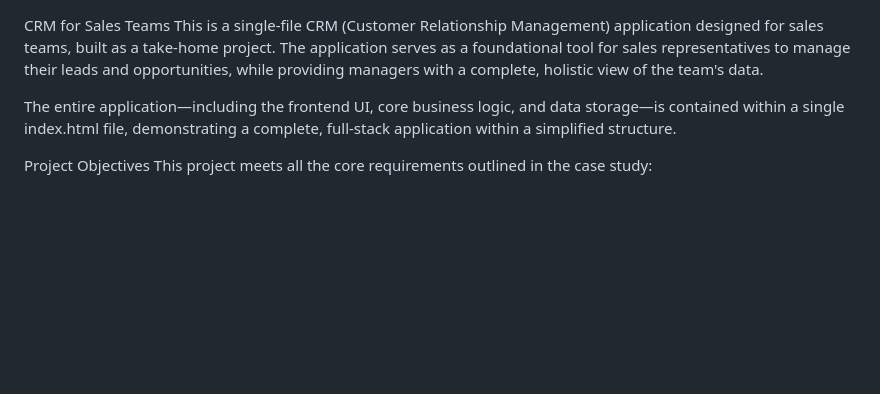
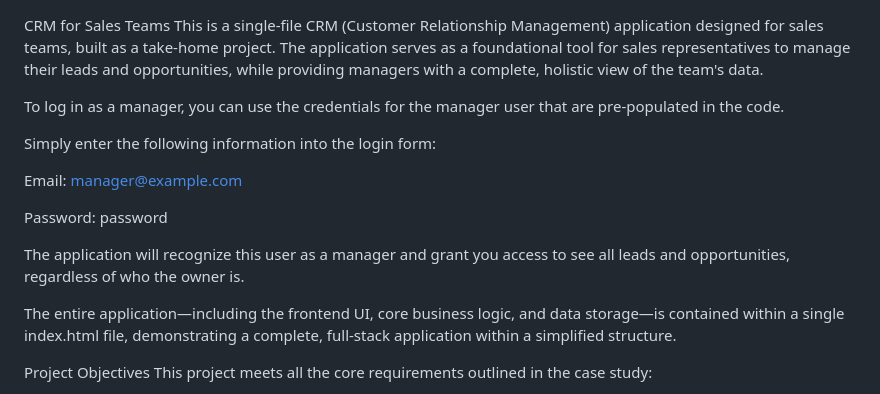
Before and after one commit to Gorle-Mohanarao/Mini-CRM-Source-Code, a Markdown page: README.md, the part around the change. Rendered like a GitHub page; blank space fills up the shorter version.

```diff
--- a/README.md
+++ b/README.md
@@ -1,5 +1,15 @@
 CRM for Sales Teams
 This is a single-file CRM (Customer Relationship Management) application designed for sales teams, built as a take-home project. The application serves as a foundational tool for sales representatives to manage their leads and opportunities, while providing managers with a complete, holistic view of the team's data.
+
+To log in as a manager, you can use the credentials for the manager user that are pre-populated in the code.
+
+Simply enter the following information into the login form:
+
+Email: manager@example.com
+
+Password: password
+
+The application will recognize this user as a manager and grant you access to see all leads and opportunities, regardless of who the owner is.
 
 The entire application—including the frontend UI, core business logic, and data storage—is contained within a single index.html file, demonstrating a complete, full-stack application within a simplified structure.
 
```
